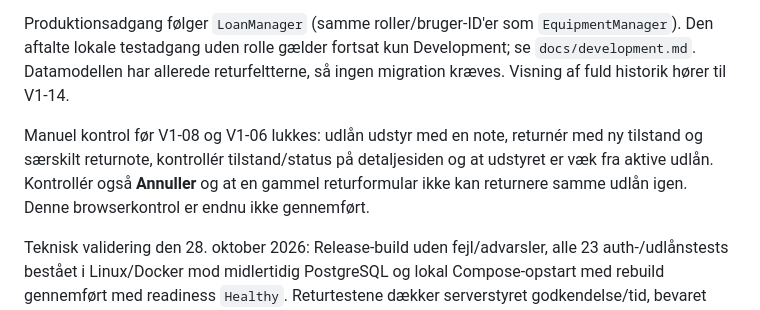
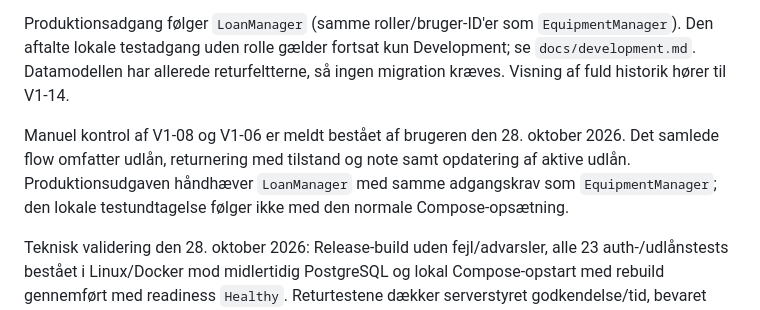
Before and after one commit to Mercantech/inv, a Markdown page: README.md, the part around the change. Drawn GitHub-style.

Commit message:
Registrér godkendt udlåns- og returflow før produktion

```diff
--- a/README.md
+++ b/README.md
@@ -8,7 +8,7 @@
 
 Produktionsadgang følger `LoanManager` (samme roller/bruger-ID'er som `EquipmentManager`). Den aftalte lokale testadgang uden rolle gælder fortsat kun Development; se `docs/development.md`. Datamodellen har allerede returfeltterne, så ingen migration kræves. Visning af fuld historik hører til V1-14.
 
-Manuel kontrol før V1-08 og V1-06 lukkes: udlån udstyr med en note, returnér med ny tilstand og særskilt returnote, kontrollér tilstand/status på detaljesiden og at udstyret er væk fra aktive udlån. Kontrollér også **Annuller** og at en gammel returformular ikke kan returnere samme udlån igen. Denne browserkontrol er endnu ikke gennemført.
+Manuel kontrol af V1-08 og V1-06 er meldt bestået af brugeren den 28. oktober 2026. Det samlede flow omfatter udlån, returnering med tilstand og note samt opdatering af aktive udlån. Produktionsudgaven håndhæver `LoanManager` med samme adgangskrav som `EquipmentManager`; den lokale testundtagelse følger ikke med den normale Compose-opsætning.
 
 Teknisk validering den 28. oktober 2026: Release-build uden fejl/advarsler, alle 23 auth-/udlånstests bestået i Linux/Docker mod midlertidig PostgreSQL og lokal Compose-opstart med rebuild gennemført med readiness `Healthy`. Returtestene dækker serverstyret godkendelse/tid, bevaret historik, tilstandsændring, validering, Auth-udfald, dobbeltreturnering, samtidige kald og en gammel formular efter genudlån.
 
```
